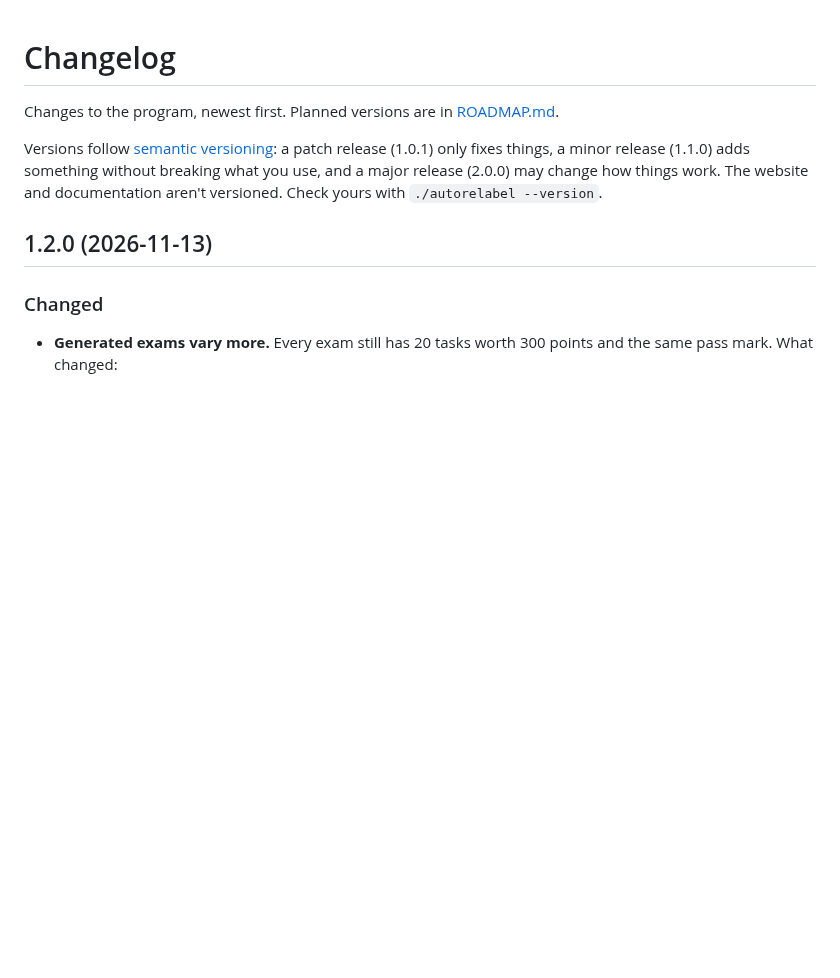
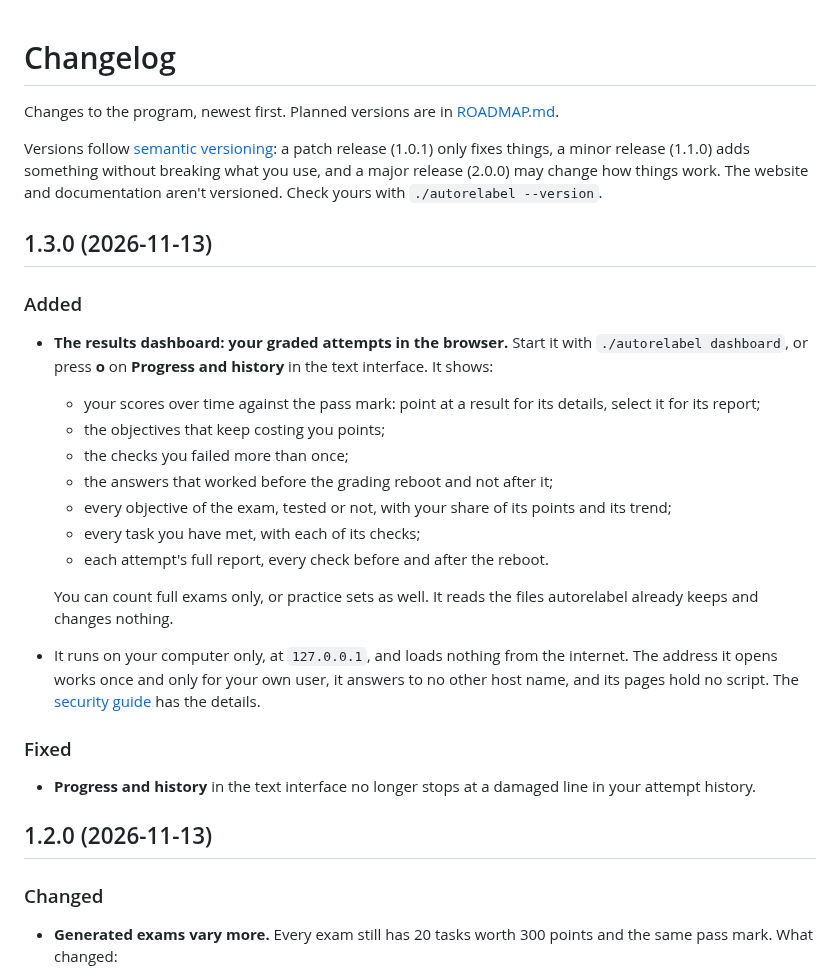
Before and after one commit to syed-913/autorelabel-rhcsa-rhce, a Markdown page: CHANGELOG.md, the part around the change. Drawn GitHub-style; blank space fills up the shorter version.

Commit message:
Changelog for 1.3.0

```diff
--- a/CHANGELOG.md
+++ b/CHANGELOG.md
@@ -3,6 +3,26 @@
 Changes to the program, newest first. Planned versions are in [ROADMAP.md](ROADMAP.md).
 
 Versions follow [semantic versioning](https://semver.org): a patch release (1.0.1) only fixes things, a minor release (1.1.0) adds something without breaking what you use, and a major release (2.0.0) may change how things work. The website and documentation aren't versioned. Check yours with `./autorelabel --version`.
+
+## 1.3.0 (2026-11-13)
+
+### Added
+
+- **The results dashboard: your graded attempts in the browser.** Start it with `./autorelabel dashboard`, or press **o** on **Progress and history** in the text interface. It shows:
+  - your scores over time against the pass mark: point at a result for its details, select it for its report;
+  - the objectives that keep costing you points;
+  - the checks you failed more than once;
+  - the answers that worked before the grading reboot and not after it;
+  - every objective of the exam, tested or not, with your share of its points and its trend;
+  - every task you have met, with each of its checks;
+  - each attempt's full report, every check before and after the reboot.
+
+  You can count full exams only, or practice sets as well. It reads the files autorelabel already keeps and changes nothing.
+- It runs on your computer only, at `127.0.0.1`, and loads nothing from the internet. The address it opens works once and only for your own user, it answers to no other host name, and its pages hold no script. The [security guide](https://autorelabel.dpdns.org/docs/security/) has the details.
+
+### Fixed
+
+- **Progress and history** in the text interface no longer stops at a damaged line in your attempt history.
 
 ## 1.2.0 (2026-11-13)
 
```
